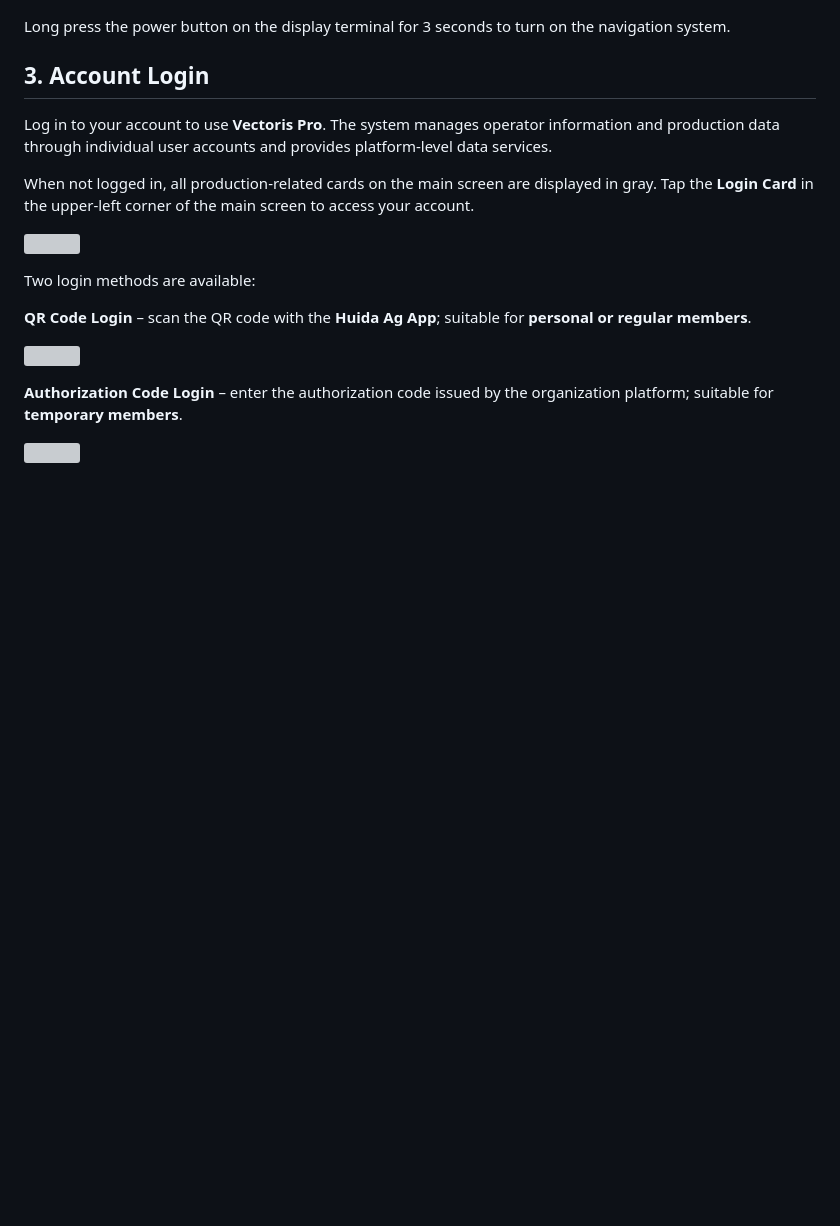
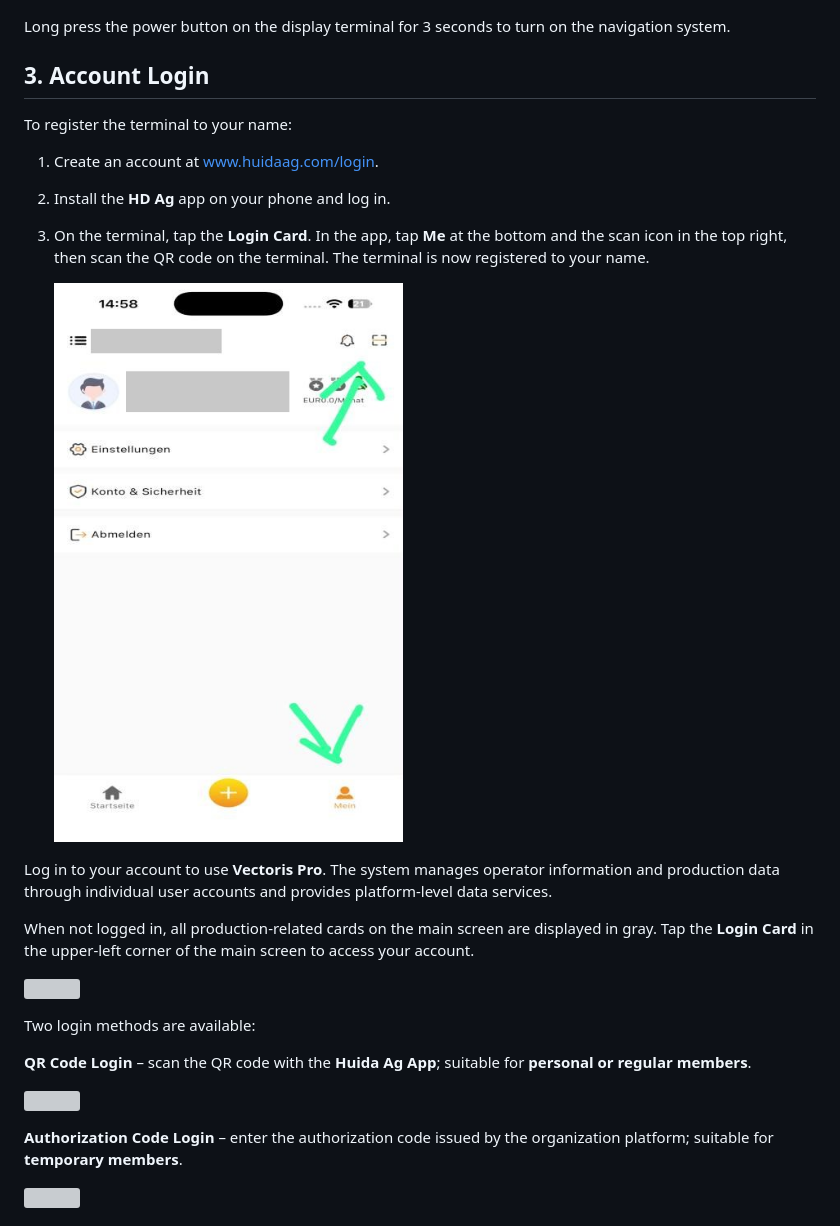
Before and after one commit to aortner/hd818-anleitung, a Markdown page: en/README.md, the part around the change. Rendered like a GitHub page; pictures changed too: bilder/app-hdag-qr-scan.jpg (added); blank space fills up the shorter version; grey boxes are pictures that could not be loaded.

Commit message:
Anmeldung: HD-Ag-App-Screenshot aus DE-PDF ergänzt (DE+EN)
Co-Authored-By: Claude Opus 5.5 <noreply@anthropic.com>

```diff
--- a/en/README.md
+++ b/en/README.md
@@ -91,6 +91,14 @@ The interface illustration is as follows:
 Long press the power button on the display terminal for 3 seconds to turn on the navigation system.
 
 ## 3. Account Login
+
+To register the terminal to your name:
+
+1. Create an account at [www.huidaag.com/login](https://www.huidaag.com/login?redirect=/farm).
+2. Install the **HD Ag** app on your phone and log in.
+3. On the terminal, tap the **Login Card**. In the app, tap **Me** at the bottom and the scan icon in the top right, then scan the QR code on the terminal. The terminal is now registered to your name.
+
+   ![](../bilder/app-hdag-qr-scan.jpg)
 
 Log in to your account to use **Vectoris Pro**. The system manages operator information and production data through individual user accounts and provides platform-level data services.
 
```
Also changed, not shown: de/README.md (+3 -1 lines).
